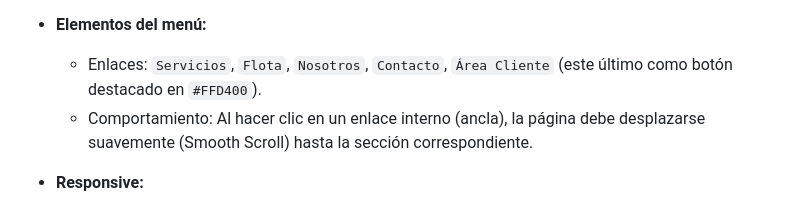
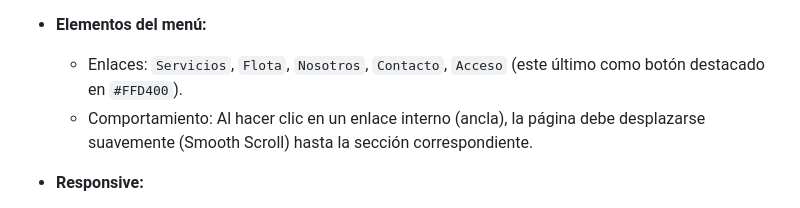
Before and after one commit to jcoldsolutionsj-lab/Proyect02_Front_Jht_webLading, a Markdown page: docs/01_ESTRUCTURA_Y_DISEÑO.md, the part around the change. GitHub-like rendering.

```diff
--- a/docs/01_ESTRUCTURA_Y_DISEÑO.md
+++ b/docs/01_ESTRUCTURA_Y_DISEÑO.md
@@ -96,7 +96,7 @@ Para garantizar que el proyecto sea **fácil de mantener y escalar**, los colore
   - Transición: `transition: background 0.3s ease, box-shadow 0.3s ease;`
 
 - **Elementos del menú:**
-  - Enlaces: `Servicios`, `Flota`, `Nosotros`, `Contacto`, `Área Cliente` (este último como botón destacado en `#FFD400`).
+  - Enlaces: `Servicios`, `Flota`, `Nosotros`, `Contacto`, `Acceso` (este último como botón destacado en `#FFD400`).
   - Comportamiento: Al hacer clic en un enlace interno (ancla), la página debe desplazarse suavemente (Smooth Scroll) hasta la sección correspondiente.
 
 - **Responsive:**
```
Also changed, not shown: docs/02_CONTENIDO_Y_MAQUETACION.md (+1 -1 lines).
